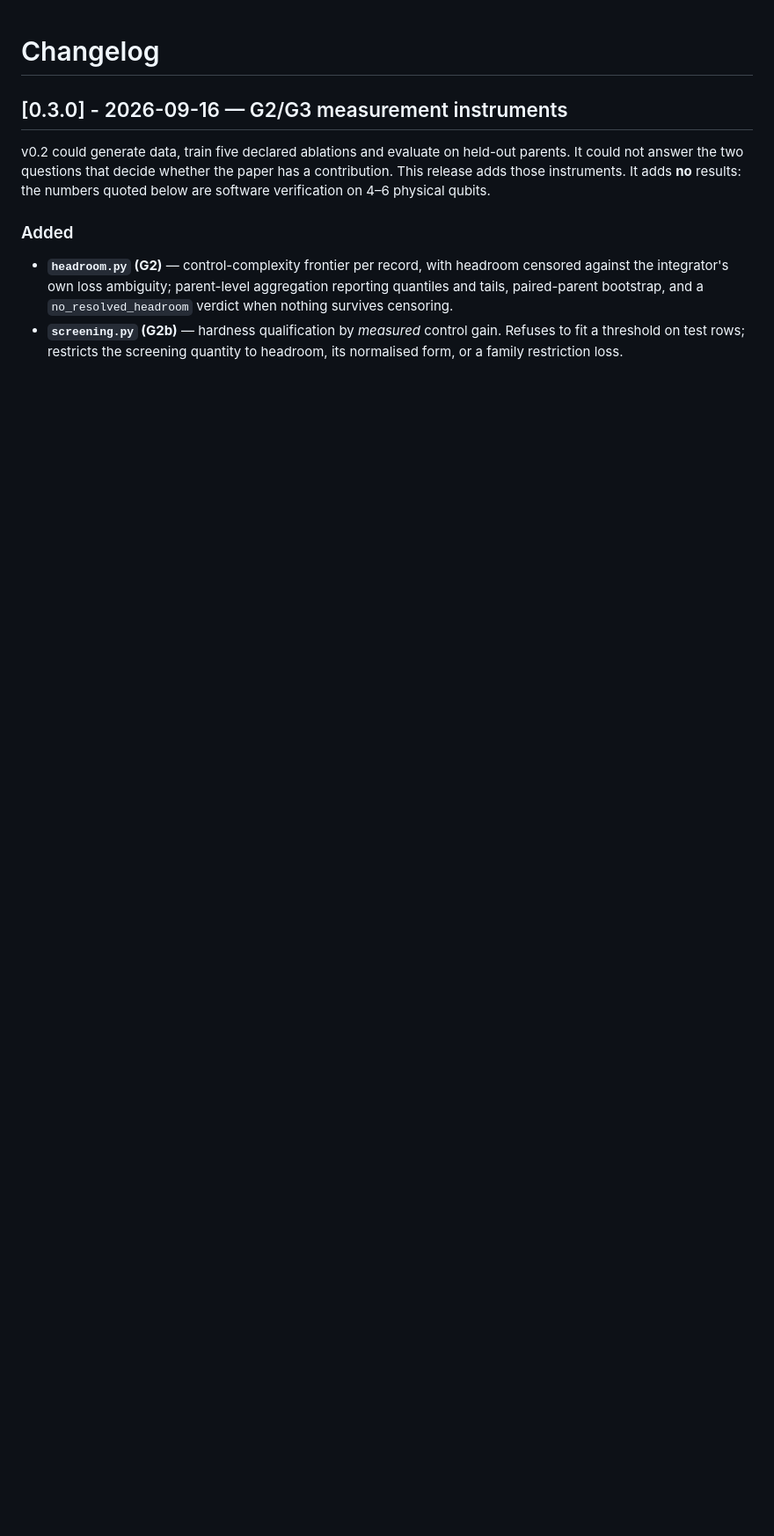
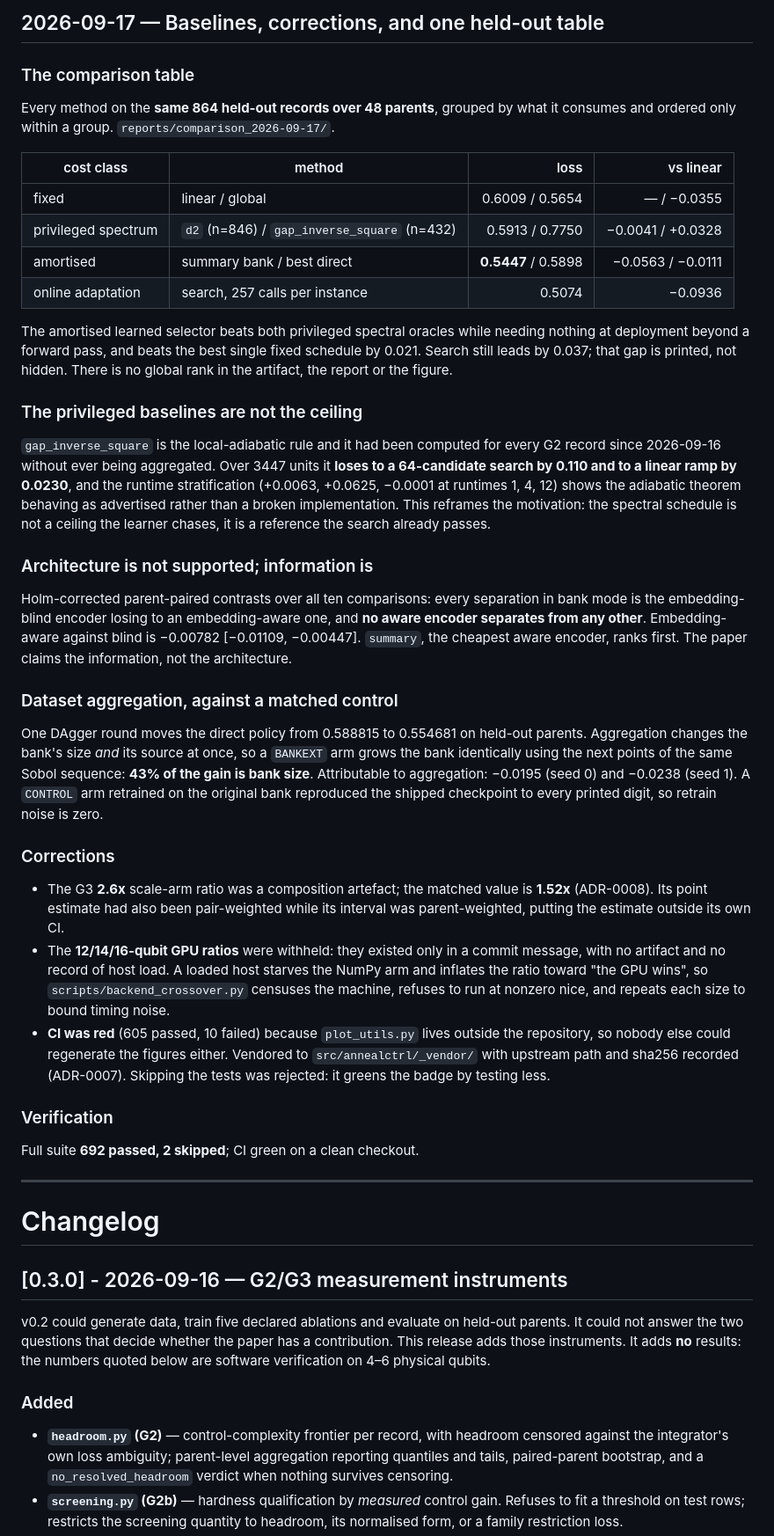
Before and after one commit to hydrogen1999/anneal_control, a Markdown page: CHANGELOG.md, the part around one of its changes. Shown at 88% size. GitHub-like rendering; blank space fills up the shorter version.

Commit message:
docs: changelog for the baselines, the table, and the corrections
Also repairs a stale claim inside the 2026-09-16 entry, which still said the
scale-controlled arm gives a '2.6x larger transfer penalty'. That number was
retracted in ADR-0008 and corrected to 1.52x on matched pairs, but the changelog
had kept the old value, so the repository stated both. The entry now carries the
correction inline rather than being quietly edited: the superseded figure stays
visible next to what replaced it and why.

Co-Authored-By: Claude Opus 5 (1M context) <noreply@anthropic.com>
Claude-Session: https://claude.ai/code/session_018swt7nYFJNVM7GNCidGEoF

```diff
--- a/CHANGELOG.md
+++ b/CHANGELOG.md
@@ -1,3 +1,72 @@
+## 2026-09-17 — Baselines, corrections, and one held-out table
+
+### The comparison table
+
+Every method on the **same 864 held-out records over 48 parents**, grouped by
+what it consumes and ordered only within a group. `reports/comparison_2026-09-17/`.
+
+| cost class | method | loss | vs linear |
+|---|---|---:|---:|
+| fixed | linear / global | 0.6009 / 0.5654 | — / −0.0355 |
+| privileged spectrum | `d2` (n=846) / `gap_inverse_square` (n=432) | 0.5913 / 0.7750 | −0.0041 / +0.0328 |
+| amortised | summary bank / best direct | **0.5447** / 0.5898 | −0.0563 / −0.0111 |
+| online adaptation | search, 257 calls per instance | 0.5074 | −0.0936 |
+
+The amortised learned selector beats both privileged spectral oracles while
+needing nothing at deployment beyond a forward pass, and beats the best single
+fixed schedule by 0.021. Search still leads by 0.037; that gap is printed, not
+hidden. There is no global rank in the artifact, the report or the figure.
+
+### The privileged baselines are not the ceiling
+
+`gap_inverse_square` is the local-adiabatic rule and it had been computed for
+every G2 record since 2026-09-16 without ever being aggregated. Over 3447 units
+it **loses to a 64-candidate search by 0.110 and to a linear ramp by 0.0230**,
+and the runtime stratification (+0.0063, +0.0625, −0.0001 at runtimes 1, 4, 12)
+shows the adiabatic theorem behaving as advertised rather than a broken
+implementation. This reframes the motivation: the spectral schedule is not a
+ceiling the learner chases, it is a reference the search already passes.
+
+### Architecture is not supported; information is
+
+Holm-corrected parent-paired contrasts over all ten comparisons: every
+separation in bank mode is the embedding-blind encoder losing to an
+embedding-aware one, and **no aware encoder separates from any other**.
+Embedding-aware against blind is −0.00782 [−0.01109, −0.00447]. `summary`, the
+cheapest aware encoder, ranks first. The paper claims the information, not the
+architecture.
+
+### Dataset aggregation, against a matched control
+
+One DAgger round moves the direct policy from 0.588815 to 0.554681 on held-out
+parents. Aggregation changes the bank's size *and* its source at once, so a
+`BANKEXT` arm grows the bank identically using the next points of the same Sobol
+sequence: **43% of the gain is bank size**. Attributable to aggregation:
+−0.0195 (seed 0) and −0.0238 (seed 1). A `CONTROL` arm retrained on the original
+bank reproduced the shipped checkpoint to every printed digit, so retrain noise
+is zero.
+
+### Corrections
+
+- The G3 **2.6x** scale-arm ratio was a composition artefact; the matched value
+  is **1.52x** (ADR-0008). Its point estimate had also been pair-weighted while
+  its interval was parent-weighted, putting the estimate outside its own CI.
+- The **12/14/16-qubit GPU ratios** were withheld: they existed only in a commit
+  message, with no artifact and no record of host load. A loaded host starves the
+  NumPy arm and inflates the ratio toward "the GPU wins", so
+  `scripts/backend_crossover.py` censuses the machine, refuses to run at nonzero
+  nice, and repeats each size to bound timing noise.
+- **CI was red** (605 passed, 10 failed) because `plot_utils.py` lives outside the
+  repository, so nobody else could regenerate the figures either. Vendored to
+  `src/annealctrl/_vendor/` with upstream path and sha256 recorded (ADR-0007).
+  Skipping the tests was rejected: it greens the badge by testing less.
+
+### Verification
+
+Full suite **692 passed, 2 skipped**; CI green on a clean checkout.
+
+---
+
 # Changelog
 
 ## [0.3.0] - 2026-09-16 — G2/G3 measurement instruments
```
Also changed, not shown: other parts of CHANGELOG.md (+5 -3 lines).
